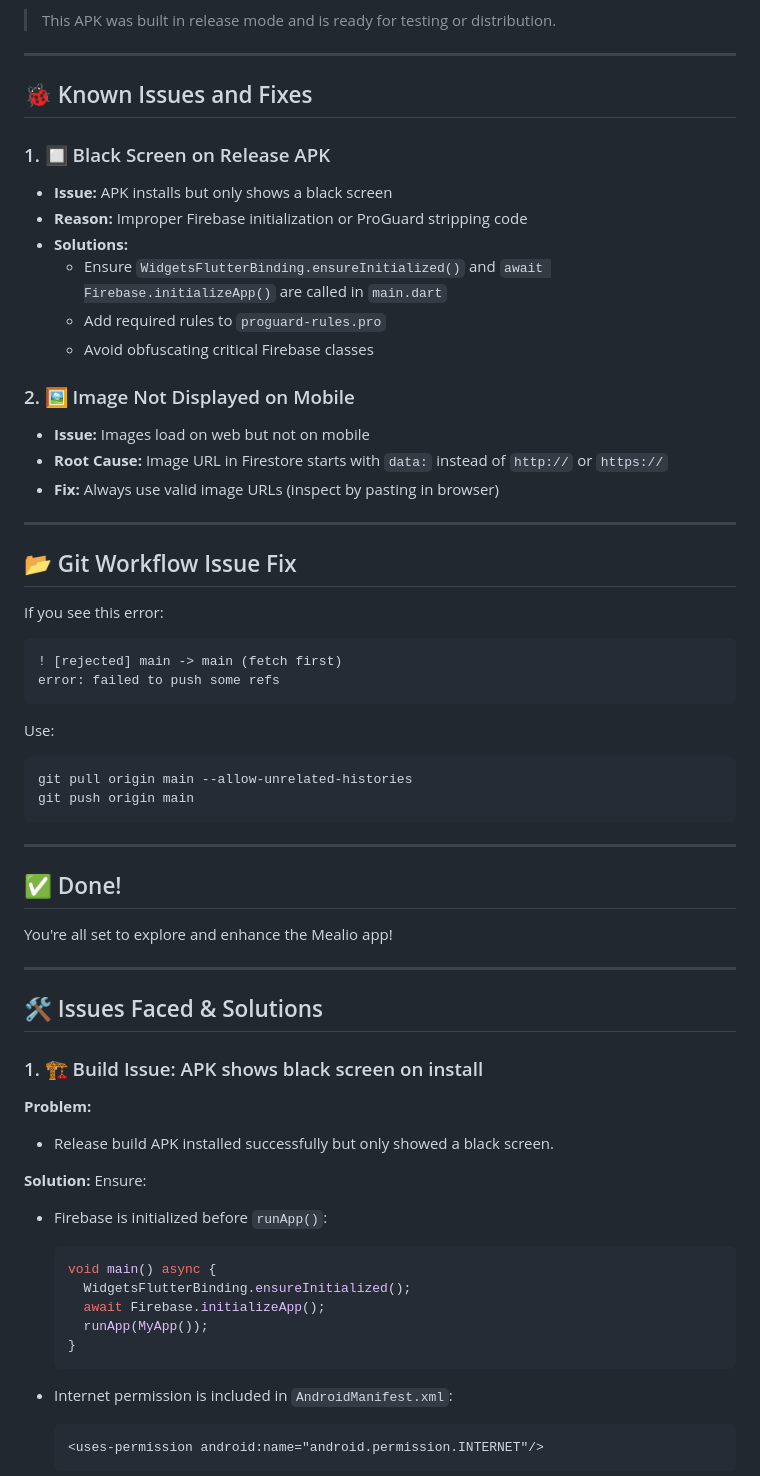
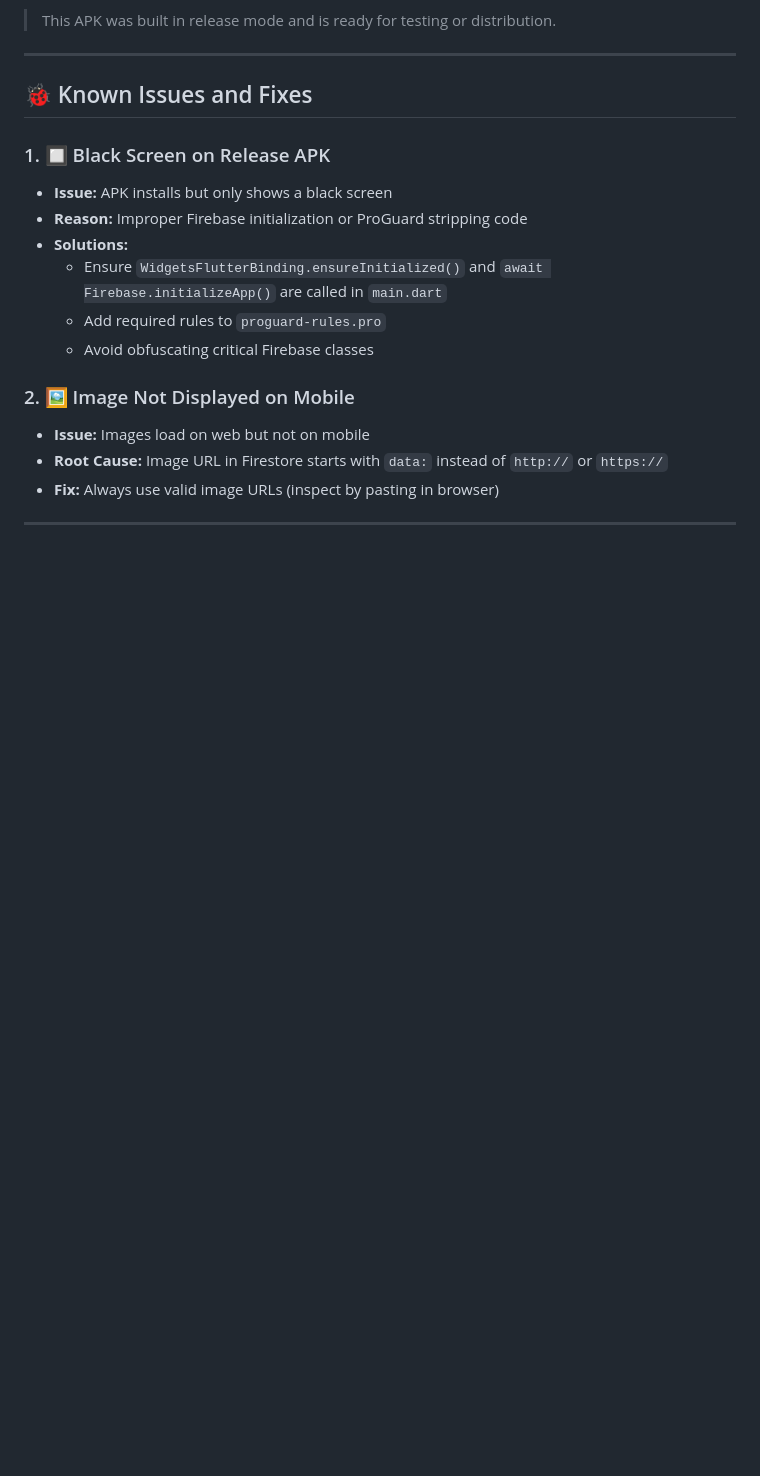
Before and after one commit to Surya-2k4/mealio-flutter, a Markdown page: README.md, the part around the change printed below. Rendered like a GitHub page; blank space fills up the shorter version.

````diff
--- a/README.md
+++ b/README.md
@@ -108,48 +135,3 @@ To install:
 
 ---
 
-## 📂 Git Workflow Issue Fix
-
-If you see this error:
-```
-! [rejected] main -> main (fetch first)
-error: failed to push some refs
-```
-
-Use:
-```bash
-git pull origin main --allow-unrelated-histories
-git push origin main
-```
-
----
-
-## ✅ Done!
-
-You're all set to explore and enhance the Mealio app!
-
-
----
-
-## 🛠️ Issues Faced & Solutions
-
-### 1. 🏗️ Build Issue: APK shows black screen on install
-
-**Problem:**
-- Release build APK installed successfully but only showed a black screen.
-
-**Solution:**
-Ensure:
-- Firebase is initialized before `runApp()`:
-  ```dart
-  void main() async {
-    WidgetsFlutterBinding.ensureInitialized();
-    await Firebase.initializeApp();
-    runApp(MyApp());
-  }
-  ```
-- Internet permission is included in `AndroidManifest.xml`:
-  ```xml
-  <uses-permission android:name="android.permission.INTERNET"/>
-  ```
-
````
Also changed, not shown: other parts of README.md (+60 -46 lines).
